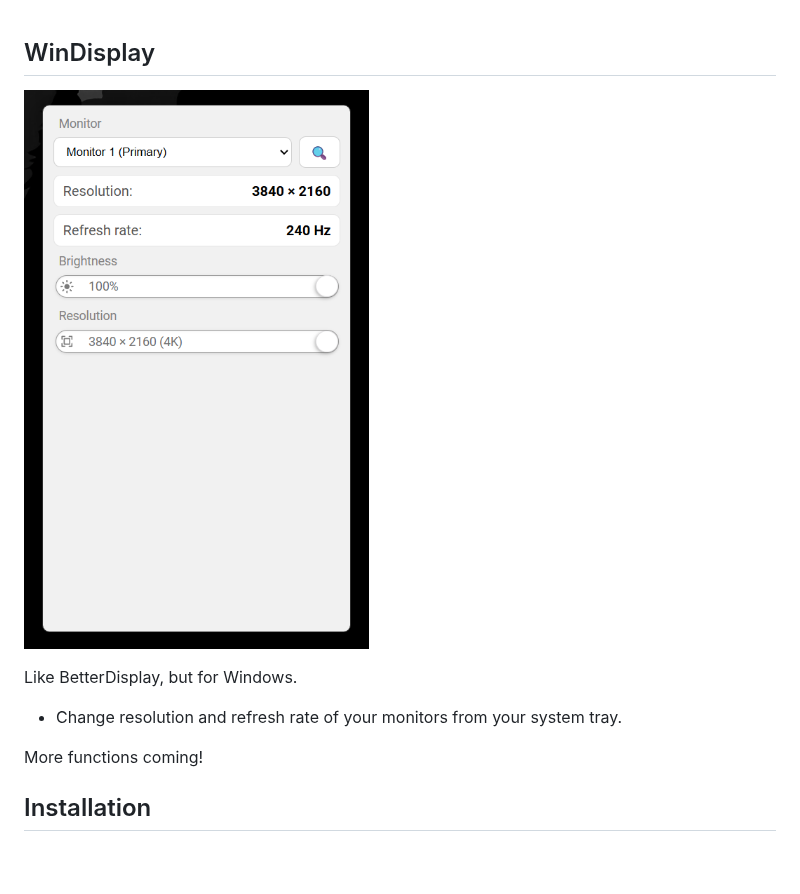
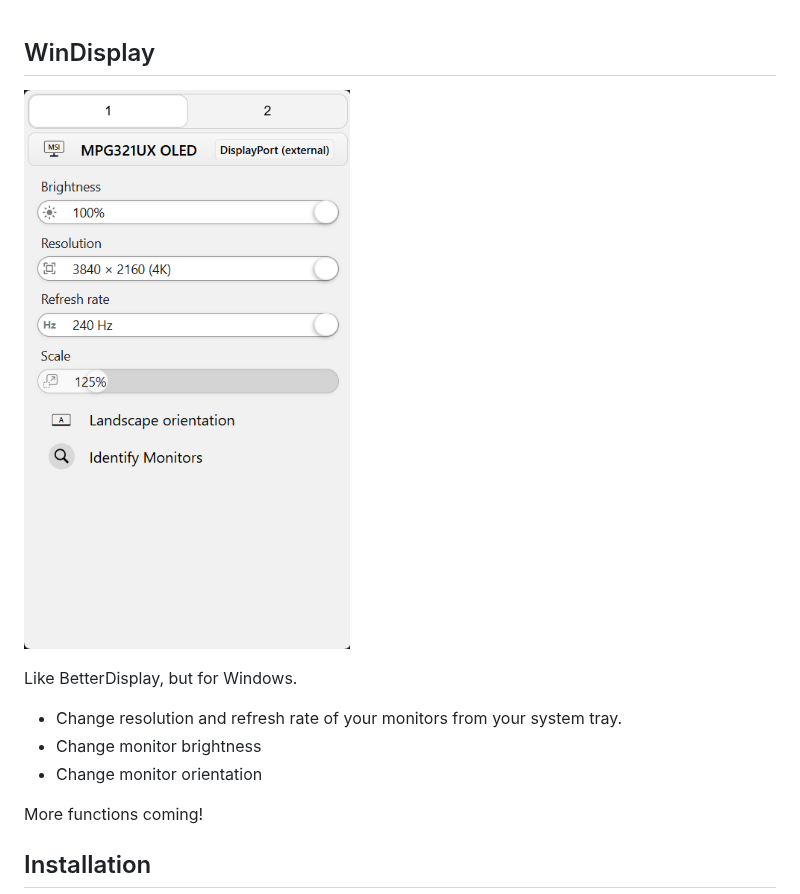
Before and after one commit to zpix1/windisplay, a Markdown page: README.md, the part around the change. Rendered like a GitHub page; pictures changed too: images/v0.1.2.png (added); blank space fills up the shorter version.

```diff
--- a/README.md
+++ b/README.md
@@ -1,10 +1,12 @@
 ## WinDisplay
 
-![images/image.png](images/image.png)
+![images/image.png](images/v0.1.2.png)
 
 Like BetterDisplay, but for Windows.
 
 - Change resolution and refresh rate of your monitors from your system tray.
+- Change monitor brightness
+- Change monitor orientation
 
 More functions coming!
 
```
